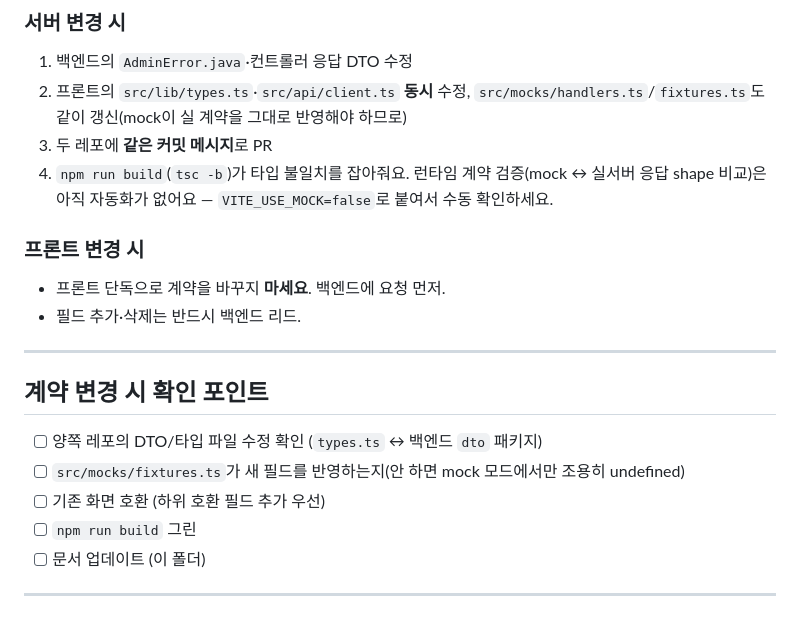
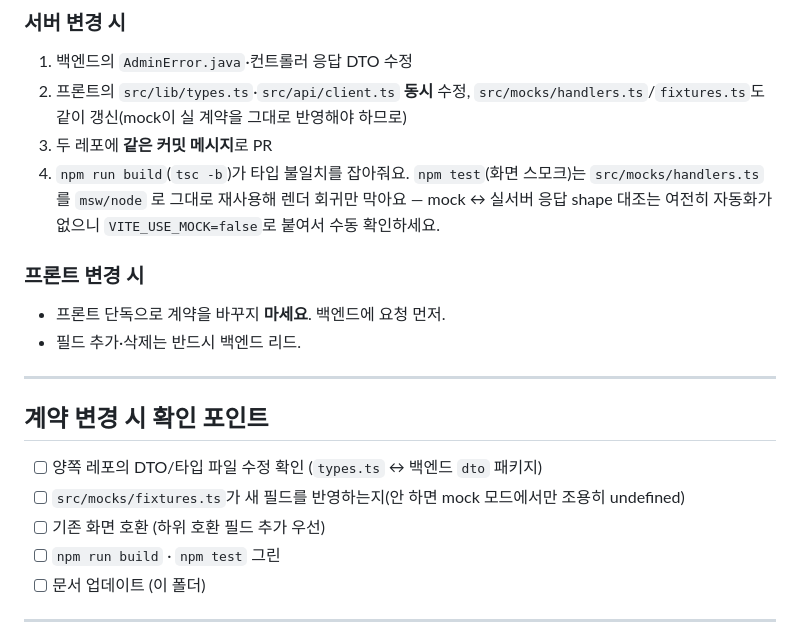
Before and after one commit to storkspear/docs-template-react-admin, a Markdown page: docs/api-contract/README.md, the part around the change. Rendered like a GitHub page.

```diff
--- a/docs/api-contract/README.md
+++ b/docs/api-contract/README.md
@@ -40,7 +40,7 @@
 1. 백엔드의 `AdminError.java`·컨트롤러 응답 DTO 수정
 2. 프론트의 `src/lib/types.ts`·`src/api/client.ts` **동시** 수정, `src/mocks/handlers.ts`/`fixtures.ts`도 같이 갱신(mock이 실 계약을 그대로 반영해야 하므로)
 3. 두 레포에 **같은 커밋 메시지**로 PR
-4. `npm run build`(`tsc -b`)가 타입 불일치를 잡아줘요. 런타임 계약 검증(mock ↔ 실서버 응답 shape 비교)은 아직 자동화가 없어요 — `VITE_USE_MOCK=false`로 붙여서 수동 확인하세요.
+4. `npm run build`(`tsc -b`)가 타입 불일치를 잡아줘요. `npm test`(화면 스모크)는 `src/mocks/handlers.ts` 를 `msw/node` 로 그대로 재사용해 렌더 회귀만 막아요 — mock ↔ 실서버 응답 shape 대조는 여전히 자동화가 없으니 `VITE_USE_MOCK=false`로 붙여서 수동 확인하세요.
 
 ### 프론트 변경 시
 
@@ -54,7 +54,7 @@
 - [ ] 양쪽 레포의 DTO/타입 파일 수정 확인 (`types.ts` ↔ 백엔드 `dto` 패키지)
 - [ ] `src/mocks/fixtures.ts`가 새 필드를 반영하는지(안 하면 mock 모드에서만 조용히 undefined)
 - [ ] 기존 화면 호환 (하위 호환 필드 추가 우선)
-- [ ] `npm run build` 그린
+- [ ] `npm run build` · `npm test` 그린
 - [ ] 문서 업데이트 (이 폴더)
 
 ---
```
Also changed, not shown: docs/guide/derived-repo.md (+3 -3 lines), docs/reference/environment.md (+10 -7 lines).
